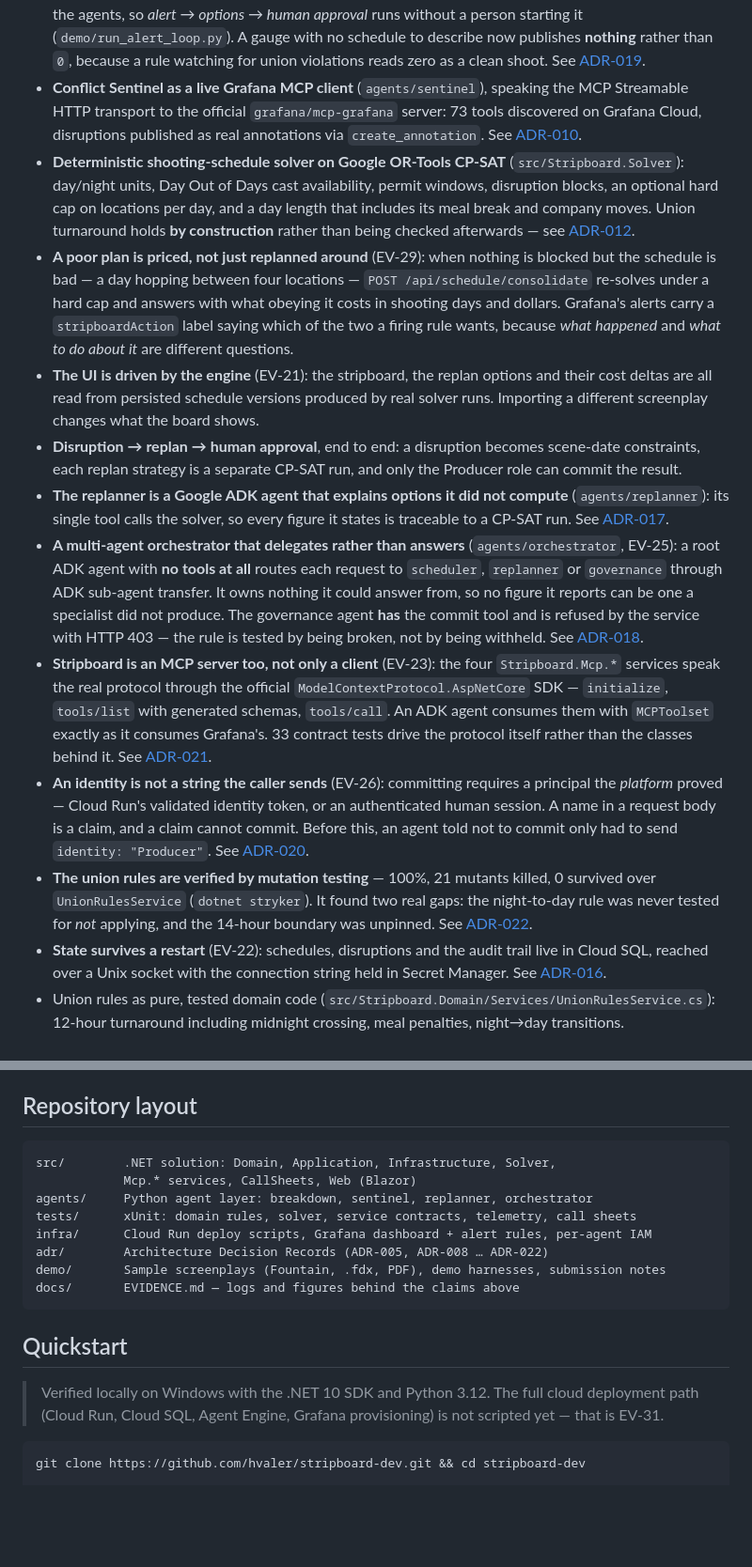
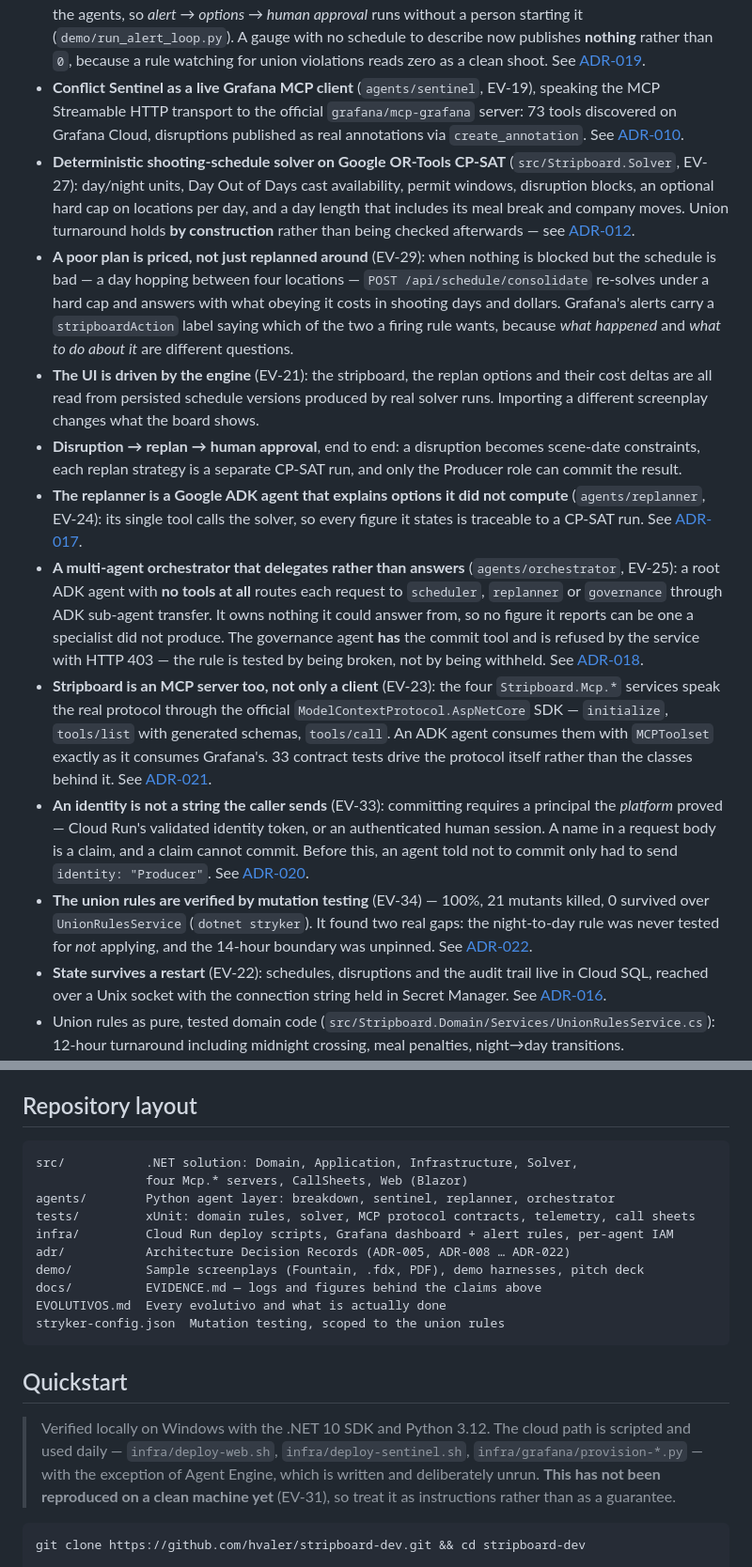
Before and after one commit to hvaler/stripboard-dev, a Markdown page: README.md, 2 parts joined by grey strips. Shown at 94% size. Rendered like a GitHub page; blank space fills up the shorter version.

Commit message:
docs: update README status matrix, architecture diagram, and quickstart notes

````diff
--- a/README.md
+++ b/README.md
@@ -50,13 +52,13 @@ below is the target design, not a description of shipped functionality.**
   person starting it (`demo/run_alert_loop.py`). A gauge with no schedule to describe now
   publishes **nothing** rather than `0`, because a rule watching for union violations reads
   zero as a clean shoot. See [ADR-019](adr/ADR-019-alerting-on-the-shoot.md).
-- **Conflict Sentinel as a live Grafana MCP client** (`agents/sentinel`), speaking the MCP
+- **Conflict Sentinel as a live Grafana MCP client** (`agents/sentinel`, EV-19), speaking the MCP
   Streamable HTTP transport to the official `grafana/mcp-grafana` server: 73 tools
   discovered on Grafana Cloud, disruptions published as real annotations via
   `create_annotation`. See
   [ADR-010](adr/ADR-010-grafana-mcp-sidecar-transport.md).
 - **Deterministic shooting-schedule solver on Google OR-Tools CP-SAT**
-  (`src/Stripboard.Solver`): day/night units, Day Out of Days cast availability, permit
+  (`src/Stripboard.Solver`, EV-27): day/night units, Day Out of Days cast availability, permit
   windows, disruption blocks, an optional hard cap on locations per day, and a day length
   that includes its meal break and company moves. Union turnaround holds **by construction**
   rather than being checked afterwards — see [ADR-012](adr/ADR-012-scheduling-model.md).
@@ -72,7 +74,7 @@ below is the target design, not a description of shipped functionality.**
   constraints, each replan strategy is a separate CP-SAT run, and only the Producer role
   can commit the result.
 - **The replanner is a Google ADK agent that explains options it did not compute**
-  (`agents/replanner`): its single tool calls the solver, so every figure it states is
+  (`agents/replanner`, EV-24): its single tool calls the solver, so every figure it states is
   traceable to a CP-SAT run. See [ADR-017](adr/ADR-017-adk-replanner.md).
 - **A multi-agent orchestrator that delegates rather than answers** (`agents/orchestrator`,
   EV-25): a root ADK agent with **no tools at all** routes each request to `scheduler`,
@@ -87,15 +89,15 @@ below is the target design, not a description of shipped functionality.**
   `tools/call`. An ADK agent consumes them with `MCPToolset` exactly as it consumes
   Grafana's. 33 contract tests drive the protocol itself rather than the classes behind it.
   See [ADR-021](adr/ADR-021-our-own-mcp-servers.md).
-- **An identity is not a string the caller sends** (EV-26): committing requires a principal
+- **An identity is not a string the caller sends** (EV-33): committing requires a principal
   the *platform* proved — Cloud Run's validated identity token, or an authenticated human
   session. A name in a request body is a claim, and a claim cannot commit. Before this, an
   agent told not to commit only had to send `identity: "Producer"`. See
   [ADR-020](adr/ADR-020-identity-is-not-a-string-the-caller-sends.md).
-- **The union rules are verified by mutation testing** — 100%, 21 mutants killed, 0 survived
-  over `UnionRulesService` (`dotnet stryker`). It found two real gaps: the night-to-day rule
-  was never tested for *not* applying, and the 14-hour boundary was unpinned. See
-  [ADR-022](adr/ADR-022-mutation-testing-the-union-rules.md).
+- **The union rules are verified by mutation testing** (EV-34) — 100%, 21 mutants killed,
+  0 survived over `UnionRulesService` (`dotnet stryker`). It found two real gaps: the
+  night-to-day rule was never tested for *not* applying, and the 14-hour boundary was
+  unpinned. See [ADR-022](adr/ADR-022-mutation-testing-the-union-rules.md).
 - **State survives a restart** (EV-22): schedules, disruptions and the audit trail live in
   Cloud SQL, reached over a Unix socket with the connection string held in Secret
   Manager. See [ADR-016](adr/ADR-016-cloud-sql-persistence.md).
@@ -234,21 +245,25 @@ notices when it goes wrong.
 ## Repository layout
 
 ```
-src/        .NET solution: Domain, Application, Infrastructure, Solver,
-            Mcp.* services, CallSheets, Web (Blazor)
-agents/     Python agent layer: breakdown, sentinel, replanner, orchestrator
-tests/      xUnit: domain rules, solver, service contracts, telemetry, call sheets
-infra/      Cloud Run deploy scripts, Grafana dashboard + alert rules, per-agent IAM
-adr/        Architecture Decision Records (ADR-005, ADR-008 … ADR-022)
-demo/       Sample screenplays (Fountain, .fdx, PDF), demo harnesses, submission notes
-docs/       EVIDENCE.md — logs and figures behind the claims above
+src/           .NET solution: Domain, Application, Infrastructure, Solver,
+               four Mcp.* servers, CallSheets, Web (Blazor)
+agents/        Python agent layer: breakdown, sentinel, replanner, orchestrator
+tests/         xUnit: domain rules, solver, MCP protocol contracts, telemetry, call sheets
+infra/         Cloud Run deploy scripts, Grafana dashboard + alert rules, per-agent IAM
+adr/           Architecture Decision Records (ADR-005, ADR-008 … ADR-022)
+demo/          Sample screenplays (Fountain, .fdx, PDF), demo harnesses, pitch deck
+docs/          EVIDENCE.md — logs and figures behind the claims above
+EVOLUTIVOS.md  Every evolutivo and what is actually done
+stryker-config.json  Mutation testing, scoped to the union rules
 ```
 
 ## Quickstart
 
-> Verified locally on Windows with the .NET 10 SDK and Python 3.12. The full cloud
-> deployment path (Cloud Run, Cloud SQL, Agent Engine, Grafana provisioning) is not
-> scripted yet — that is EV-31.
+> Verified locally on Windows with the .NET 10 SDK and Python 3.12. The cloud path is
+> scripted and used daily — `infra/deploy-web.sh`, `infra/deploy-sentinel.sh`,
+> `infra/grafana/provision-*.py` — with the exception of Agent Engine, which is written and
+> deliberately unrun. **This has not been reproduced on a clean machine yet** (EV-31), so
+> treat it as instructions rather than as a guarantee.
 
 ```bash
 git clone https://github.com/hvaler/stripboard-dev.git && cd stripboard-dev
````
Also changed, not shown: other parts of README.md (+28 -17 lines).
